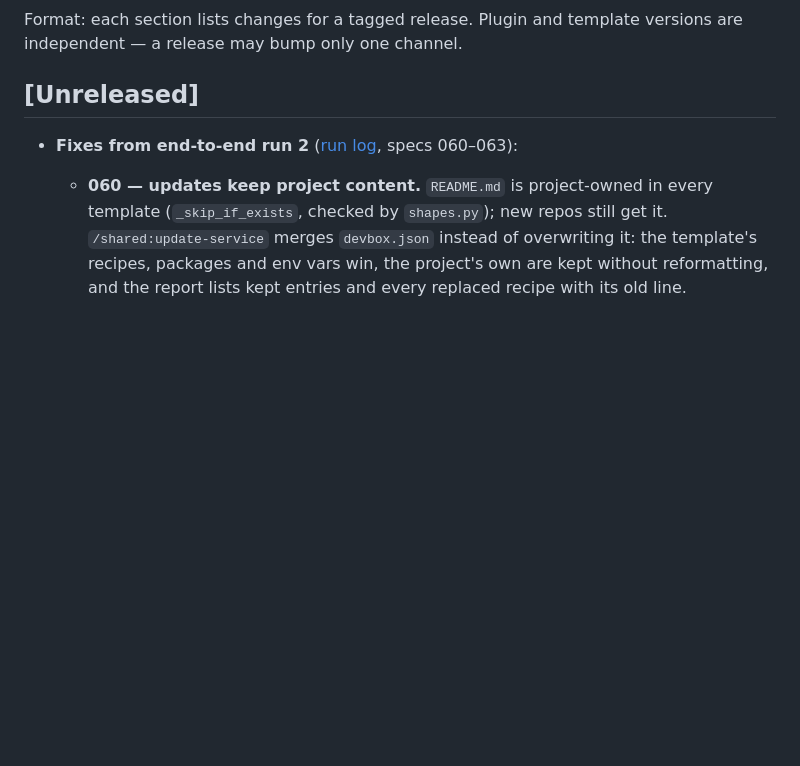
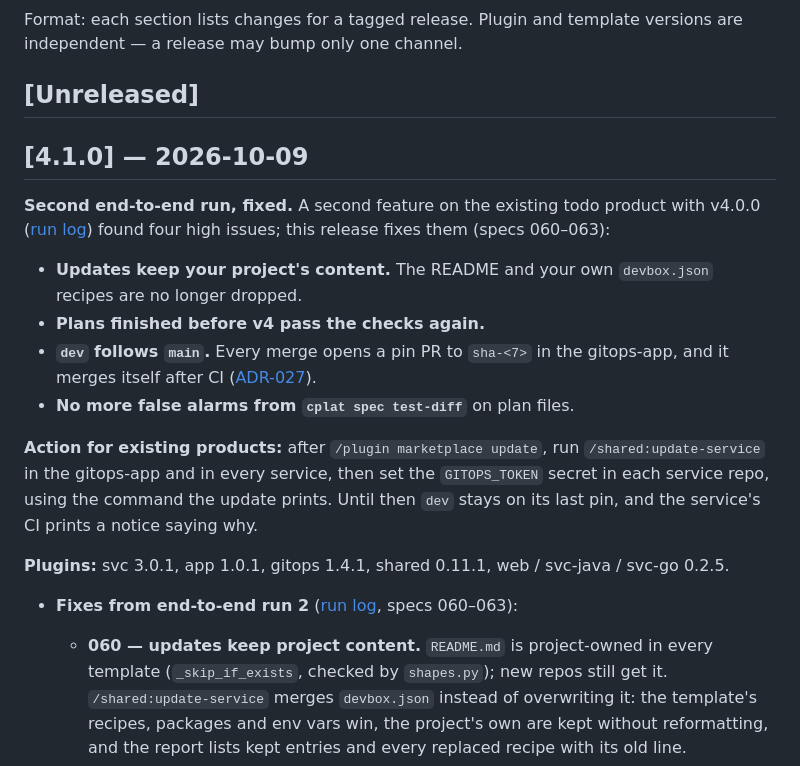
Before and after one commit to ika100/claude-platform, a Markdown page: docs/CHANGELOG.md, the part around the change. Rendered like a GitHub page; blank space fills up the shorter version.

Commit message:
chore: release 4.1.0 (#93)
## Summary

Release 4.1.0: the `[Unreleased]` entries (fixes from end-to-end run 2,
specs 060–063, and the run-2 field report) under a dated heading, with a
summary and the action for existing products (`/shared:update-service`,
then `GITOPS_TOKEN` per service). Plugin versions were already bumped in
#92.

After merge: tag `v4.1.0` on the merge commit and publish the GitHub
release.

## Testing done

- Links resolve; #92 passed all CI checks.

🤖 Generated with [Claude Code](https://claude.com/claude-code)

Signed-off-by: Eike Hensler <eike.hensler@gmail.com>
Co-authored-by: Claude Opus 5.5 <noreply@anthropic.com>

```diff
--- a/docs/CHANGELOG.md
+++ b/docs/CHANGELOG.md
@@ -5,6 +5,18 @@ All notable changes to the `ika100/claude-platform` marketplace and templates.
 Format: each section lists changes for a tagged release. Plugin and template versions are independent — a release may bump only one channel.
 
 ## [Unreleased]
+
+## [4.1.0] — 2026-10-09
+
+**Second end-to-end run, fixed.** A second feature on the existing todo product with v4.0.0 ([run log](e2e/2026-10-09-todo-second-feature.md)) found four high issues; this release fixes them (specs 060–063):
+- **Updates keep your project's content.** The README and your own `devbox.json` recipes are no longer dropped.
+- **Plans finished before v4 pass the checks again.**
+- **`dev` follows `main`.** Every merge opens a pin PR to `sha-<7>` in the gitops-app, and it merges itself after CI ([ADR-027](adr/027-dev-follows-main-through-pin-prs.md)).
+- **No more false alarms from `cplat spec test-diff`** on plan files.
+
+**Action for existing products:** after `/plugin marketplace update`, run `/shared:update-service` in the gitops-app and in every service, then set the `GITOPS_TOKEN` secret in each service repo, using the command the update prints. Until then `dev` stays on its last pin, and the service's CI prints a notice saying why.
+
+**Plugins:** svc 3.0.1, app 1.0.1, gitops 1.4.1, shared 0.11.1, web / svc-java / svc-go 0.2.5.
 
 - **Fixes from end-to-end run 2** ([run log](e2e/2026-10-09-todo-second-feature.md), specs 060–063):
   - **060 — updates keep project content.** `README.md` is project-owned in every template (`_skip_if_exists`, checked by `shapes.py`); new repos still get it. `/shared:update-service` merges `devbox.json` instead of overwriting it: the template's recipes, packages and env vars win, the project's own are kept without reformatting, and the report lists kept entries and every replaced recipe with its old line.
```
